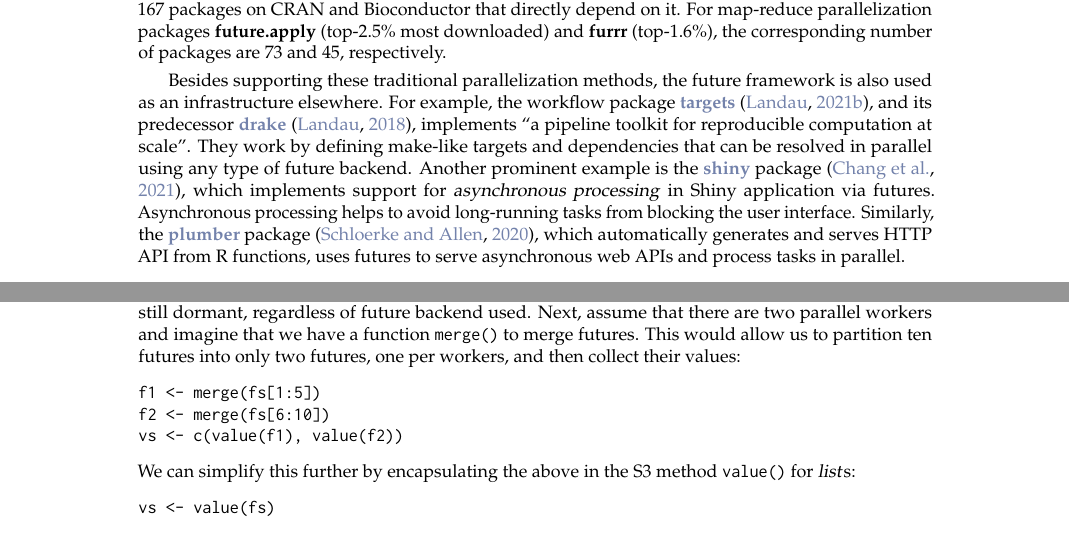
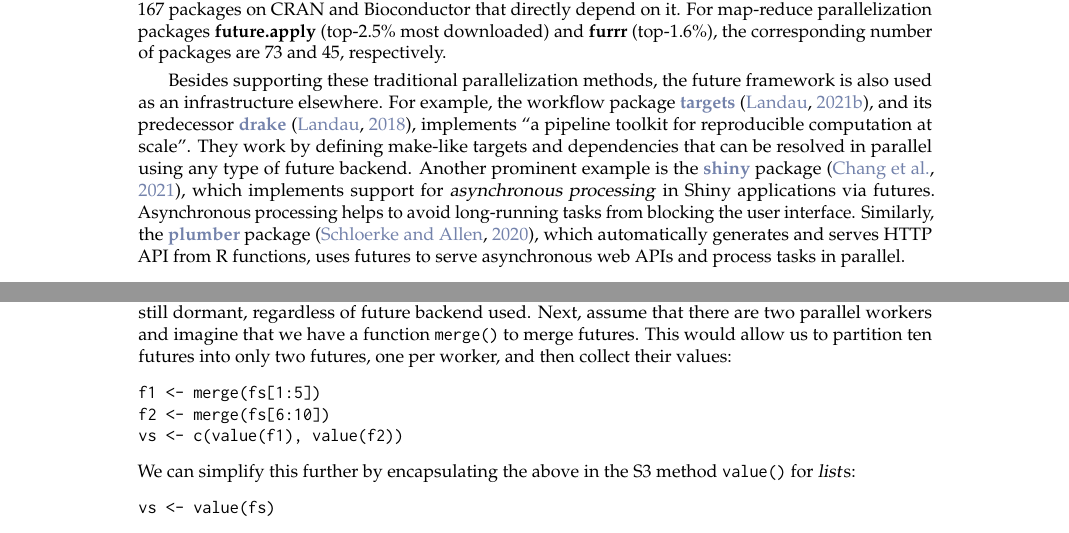
Before and after one commit to HenrikBengtsson/article-bengtsson-future, a LaTeX document (RJwrapper.tex, which reads bengtsson-future.tex): two parts of pages 15 and 16 of 19, joined at a grey line, cut so that both start at the same text. Compiled offline with pdfLaTeX.

Commit message:
COPYEDITING: more singular-plural mistakes

```diff
--- a/bengtsson-future.tex
+++ b/bengtsson-future.tex
@@ -1339,7 +1339,7 @@ work by defining make-like targets and dependencies that can be
 resolved in parallel using any type of future backend.  Another
 prominent example is the \CRANpkg{shiny} package~\citep{CRAN:shiny},
 which implements support for \dfn{asynchronous processing} in Shiny
-application via futures.  Asynchronous processing helps to avoid
+applications via futures.  Asynchronous processing helps to avoid
 long-running tasks from blocking the user interface.  Similarly,
 the \CRANpkg{plumber} package~\citep{CRAN:plumber}, which
 automatically generates and serves HTTP API from R functions, uses
@@ -1441,7 +1441,7 @@ called above, these futures are still dormant, regardless of future
 backend used.  Next, assume that there are two parallel workers and
 imagine that we have a function \code{merge()} to merge futures.  This
 would allow us to partition ten futures into only two futures, one per
-workers, and then collect their values:
+worker, and then collect their values:
 \begin{example}
 f1 <- merge(fs[1:5])
 f2 <- merge(fs[6:10])
```
Also changed, not shown: bengtsson-future.tex (2 more changed lines).
